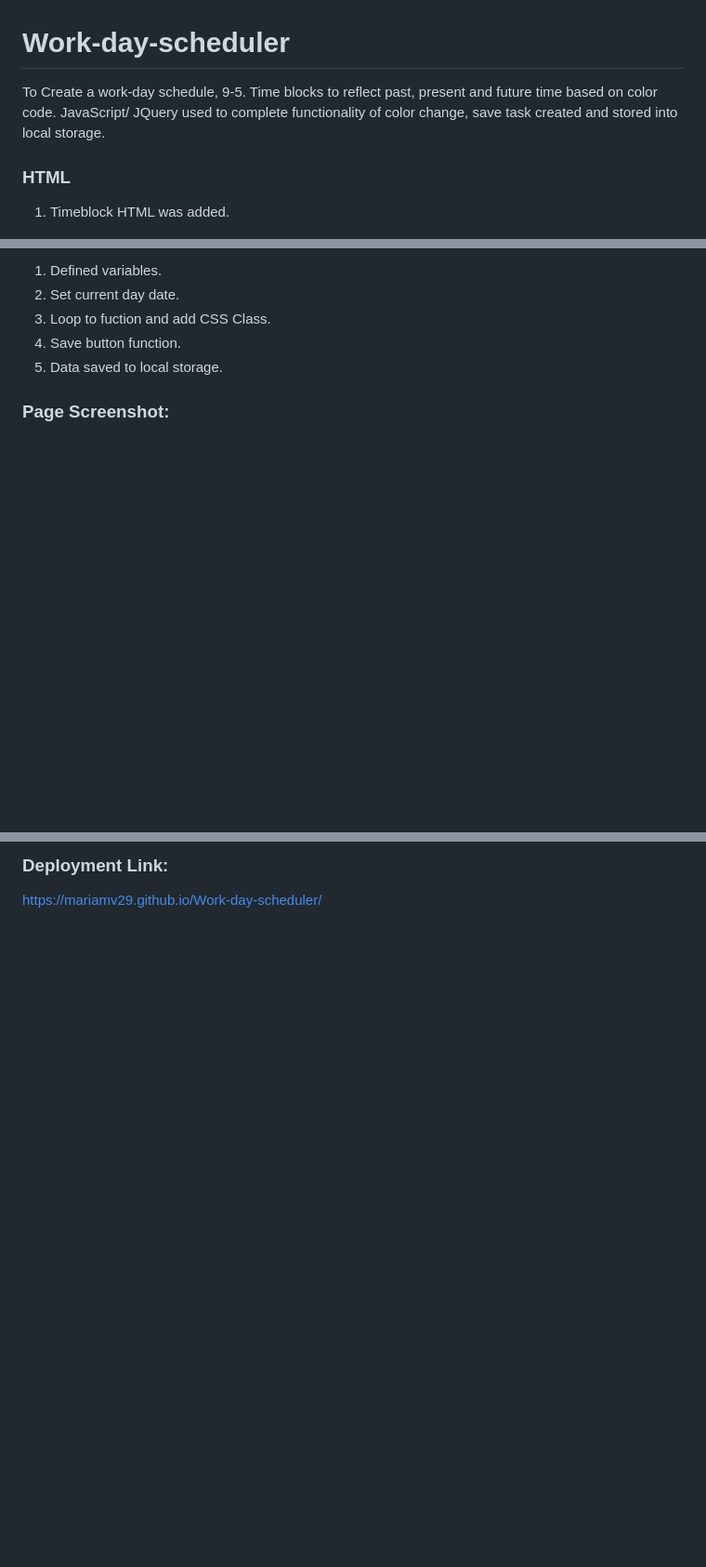
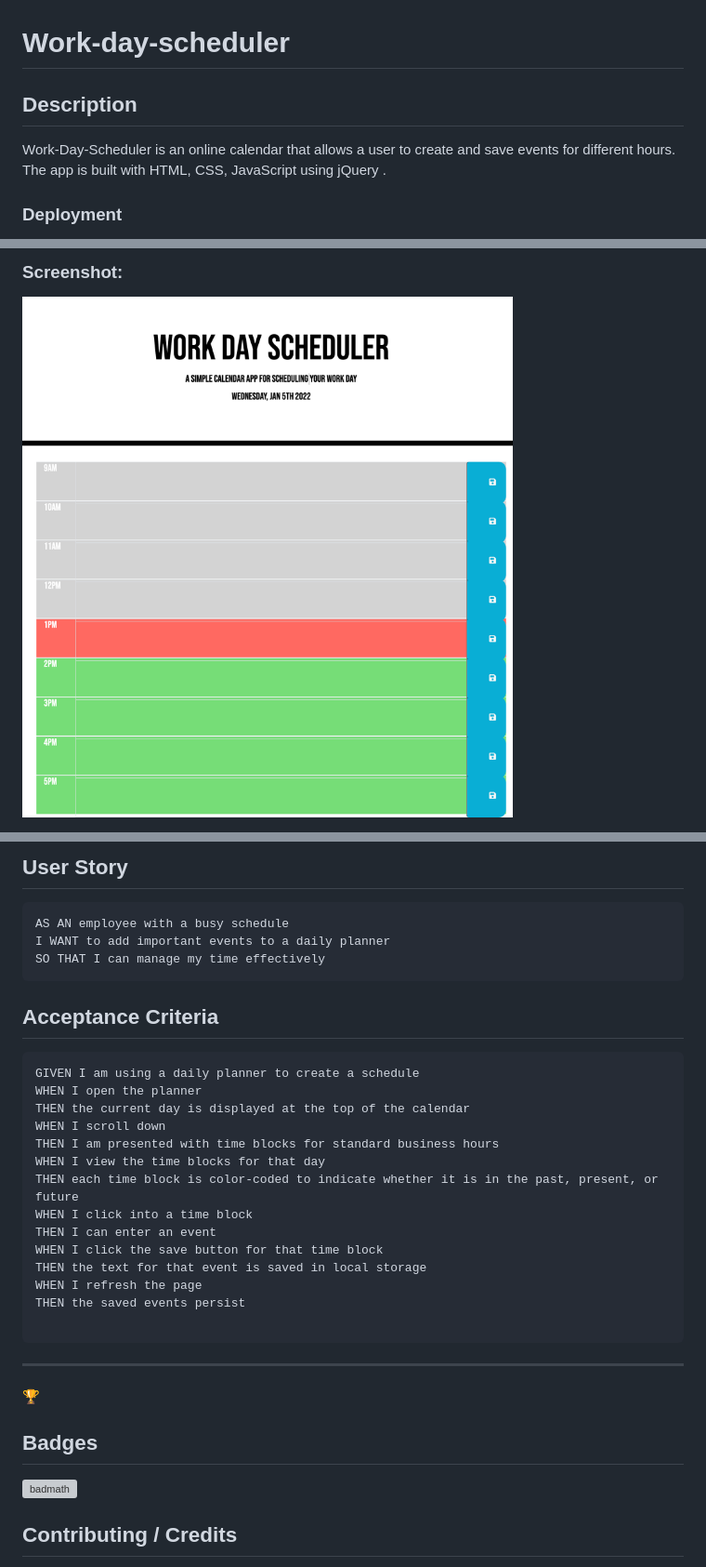
Before and after one commit to mariamv29/Work-day-scheduler, a Markdown page: README.md, 3 parts joined by grey strips. Shown: that part at 93% size. GitHub-like rendering; pictures changed too: assets/images/workday.jpg (added); blank space fills up the shorter version; grey boxes are pictures that could not be loaded.

Commit message:
restructured ReadMe

````diff
--- a/README.md
+++ b/README.md
@@ -1,9 +1,8 @@
 # Work-day-scheduler
 
-To Create a work-day schedule, 9-5. Time blocks to reflect past, present and future time based on color code.
-JavaScript/ JQuery used to complete functionality of color change, save task created and stored into local storage.
+## Description
+Work-Day-Scheduler is an online calendar that allows a user to create and save events for different hours. The app is built with HTML, CSS, JavaScript using jQuery .
 
-### HTML
 
-1. Timeblock HTML was added.
+### Deployment
 
@@ -11,9 +10,5 @@ JavaScript/ JQuery used to complete functionality of color change, save task cre
 
-1. Defined variables.
-2. Set current day date.
-3. Loop to fuction and add CSS Class.
-4. Save button function.
-5. Data saved to local storage.
+### Screenshot:
 
-### Page Screenshot:
+![screeshot](./assets/images/workday.jpg)
 
@@ -21,4 +15,37 @@ JavaScript/ JQuery used to complete functionality of color change, save task cre
 
-### Deployment Link:
+## User Story
+```md
+AS AN employee with a busy schedule
+I WANT to add important events to a daily planner
+SO THAT I can manage my time effectively
+```
+## Acceptance Criteria
+```md
+GIVEN I am using a daily planner to create a schedule
+WHEN I open the planner
+THEN the current day is displayed at the top of the calendar
+WHEN I scroll down
+THEN I am presented with time blocks for standard business hours
+WHEN I view the time blocks for that day
+THEN each time block is color-coded to indicate whether it is in the past, present, or future
+WHEN I click into a time block
+THEN I can enter an event
+WHEN I click the save button for that time block
+THEN the text for that event is saved in local storage
+WHEN I refresh the page
+THEN the saved events persist
 
-https://mariamv29.github.io/Work-day-scheduler/
+```
+
+---
+
+🏆
+## Badges
+
+![badmath](https://img.shields.io/github/languages/top/nielsenjared/badmath)
+
+
+
+
+## Contributing / Credits
+
````
Also changed, not shown: other parts of README.md (+2 -2 lines), 2 other files.
